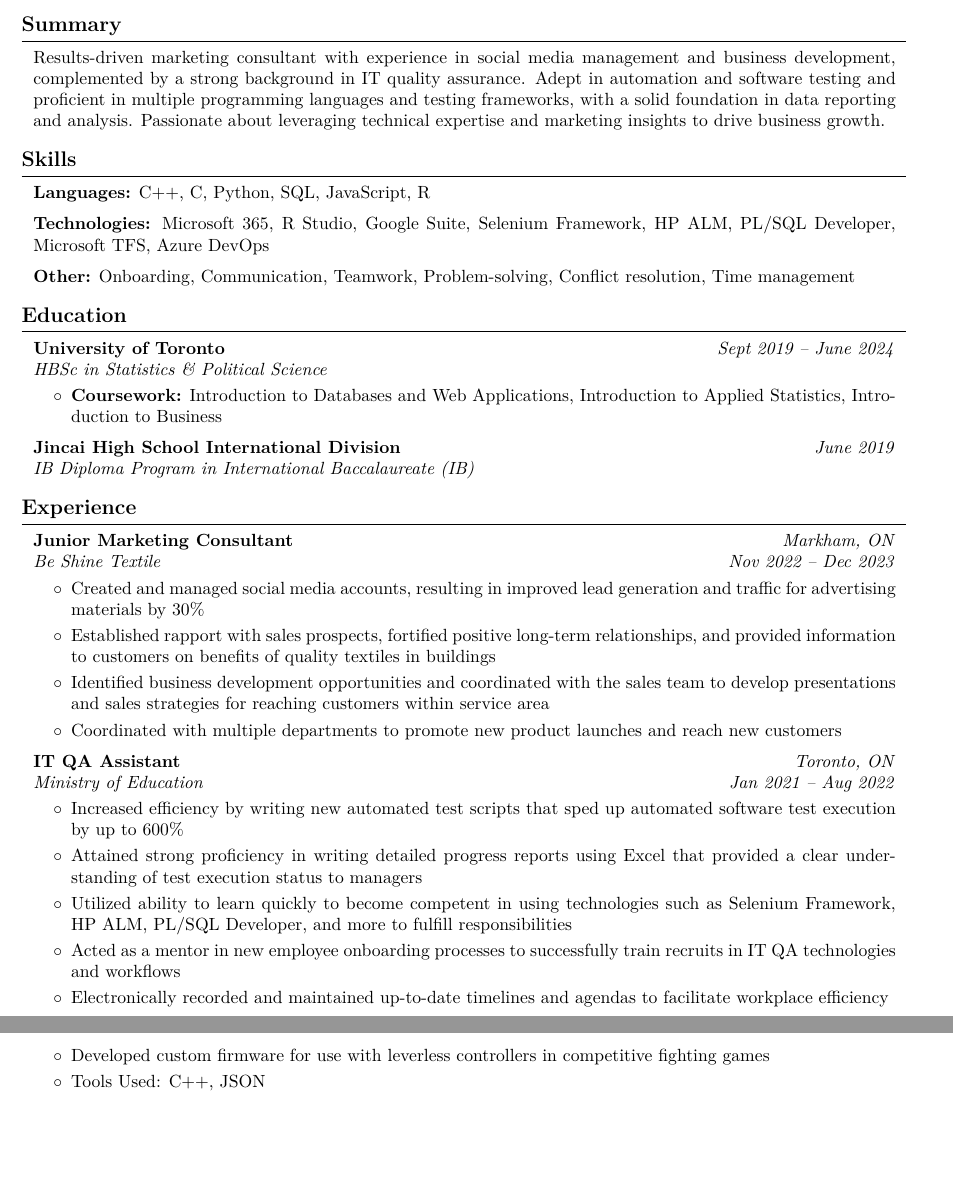
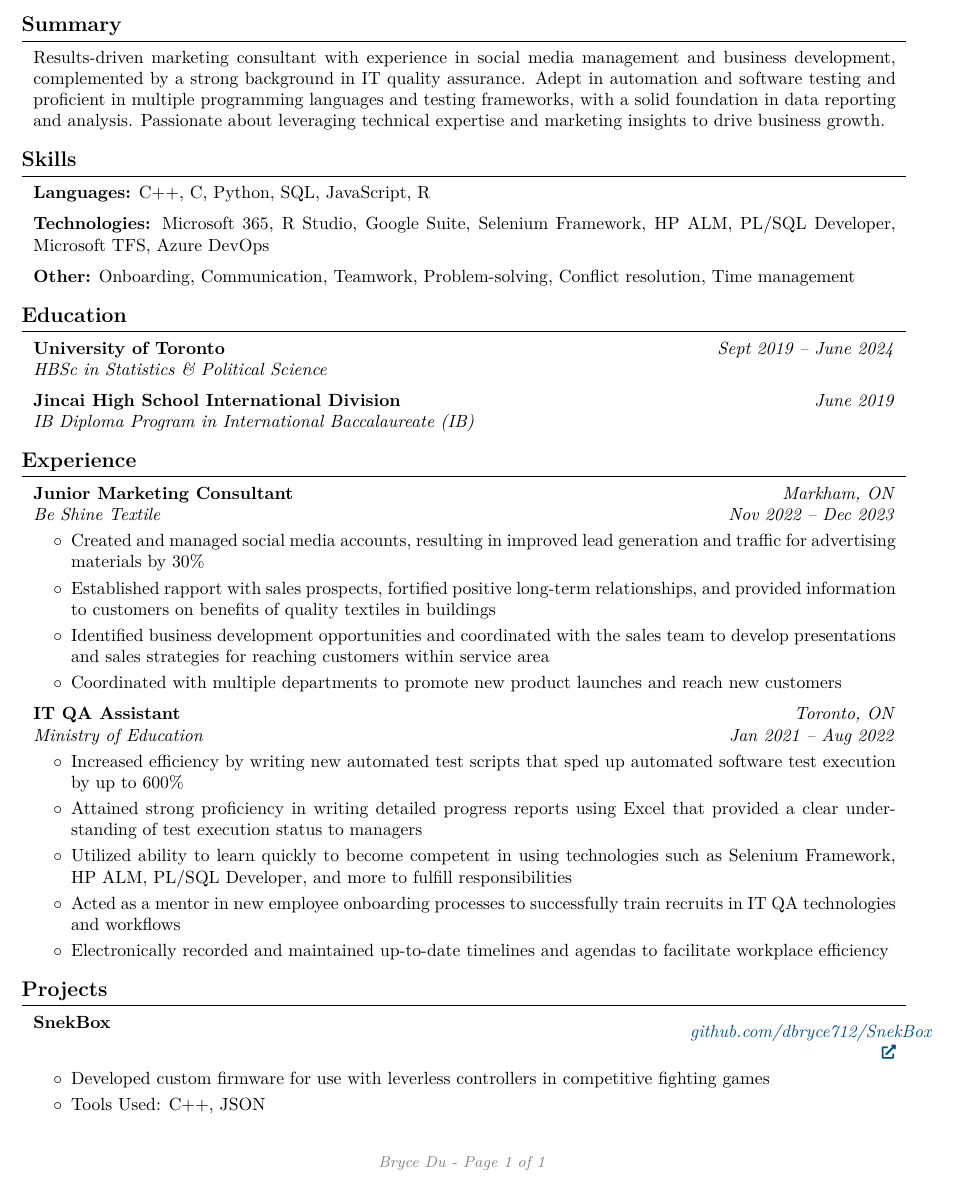
Before and after one commit to dbryce712/Resume, a LaTeX CV (Bryce_Du_CV.tex): two parts of pages 1 and 2 of 2 before the commit and part of the page after it, the two joined at a grey line, cut so that both start at the same text, the shorter picture padded with empty space. Compiled offline with pdfLaTeX.

Commit message:
render the latest CV

```diff
--- a/Bryce_Du_CV.tex
+++ b/Bryce_Du_CV.tex
@@ -229,12 +229,6 @@
             \textit{HBSc in Statistics \& Political Science}
         \end{twocolentry}
 
-        \vspace{0.10 cm}
-        \begin{onecolentry}
-            \begin{highlights}
-                \item \textbf{Coursework:} Introduction to Databases and Web Applications, Introduction to Applied Statistics, Introduction to Business
-            \end{highlights}
-        \end{onecolentry}
 
 
         \vspace{0.2 cm}
```
Also changed, not shown: Bryce_Du_CV.pdf, README.md.
